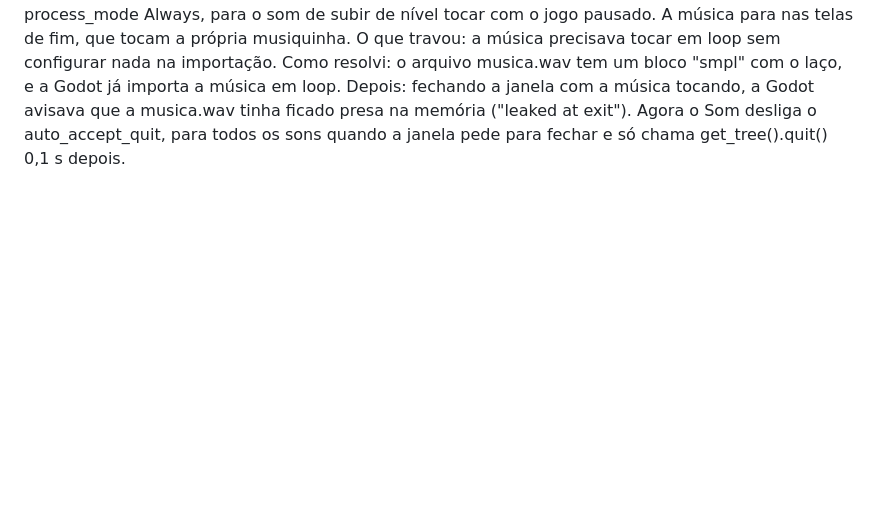
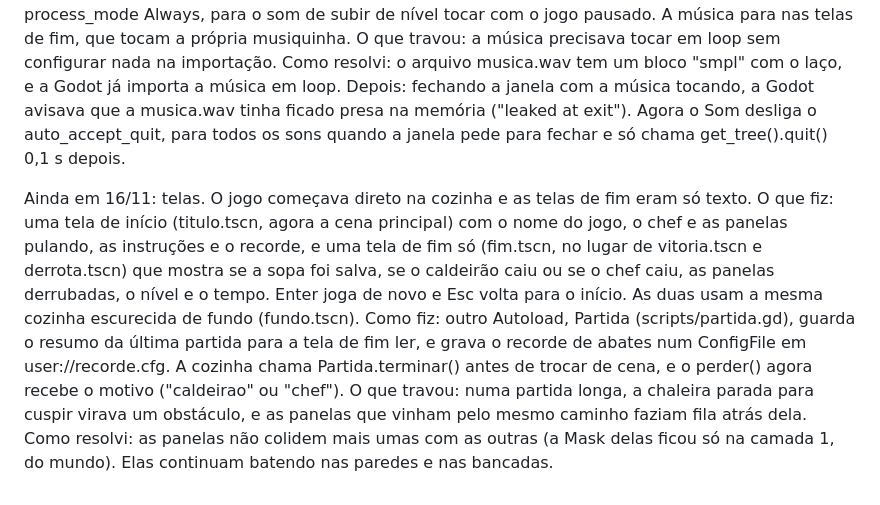
Before and after one commit to MatheusNDP/panelas-malditas, a Markdown page: DEVLOG.md, the part around the change. GitHub-like rendering; blank space fills up the shorter version.

```diff
--- a/DEVLOG.md
+++ b/DEVLOG.md
@@ -65,3 +65,9 @@ Como fiz: um Autoload chamado Som (scripts/som.gd), que existe o jogo todo e sob
 O que travou: a música precisava tocar em loop sem configurar nada na importação.
 Como resolvi: o arquivo musica.wav tem um bloco "smpl" com o laço, e a Godot já importa a música em loop.
 Depois: fechando a janela com a música tocando, a Godot avisava que a musica.wav tinha ficado presa na memória ("leaked at exit"). Agora o Som desliga o auto_accept_quit, para todos os sons quando a janela pede para fechar e só chama get_tree().quit() 0,1 s depois.
+
+Ainda em 16/11: telas. O jogo começava direto na cozinha e as telas de fim eram só texto.
+O que fiz: uma tela de início (titulo.tscn, agora a cena principal) com o nome do jogo, o chef e as panelas pulando, as instruções e o recorde, e uma tela de fim só (fim.tscn, no lugar de vitoria.tscn e derrota.tscn) que mostra se a sopa foi salva, se o caldeirão caiu ou se o chef caiu, as panelas derrubadas, o nível e o tempo. Enter joga de novo e Esc volta para o início. As duas usam a mesma cozinha escurecida de fundo (fundo.tscn).
+Como fiz: outro Autoload, Partida (scripts/partida.gd), guarda o resumo da última partida para a tela de fim ler, e grava o recorde de abates num ConfigFile em user://recorde.cfg. A cozinha chama Partida.terminar() antes de trocar de cena, e o perder() agora recebe o motivo ("caldeirao" ou "chef").
+O que travou: numa partida longa, a chaleira parada para cuspir virava um obstáculo, e as panelas que vinham pelo mesmo caminho faziam fila atrás dela.
+Como resolvi: as panelas não colidem mais umas com as outras (a Mask delas ficou só na camada 1, do mundo). Elas continuam batendo nas paredes e nas bancadas.
```
Also changed, not shown: README.md (+3 -1 lines), docs/captura.png, 14 other files.
